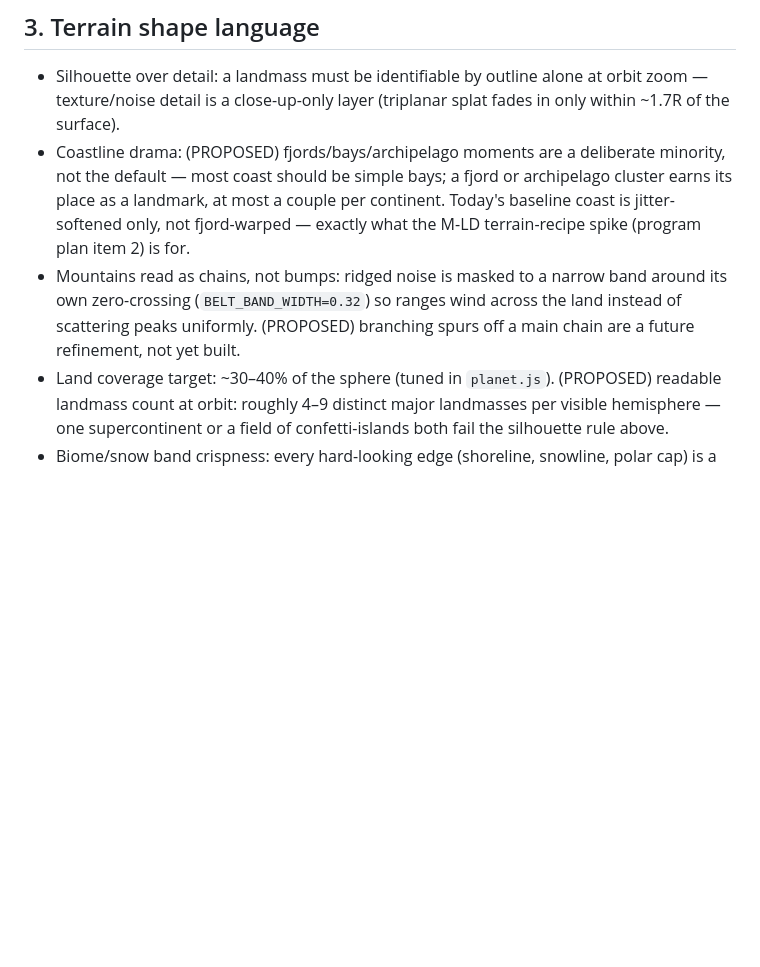
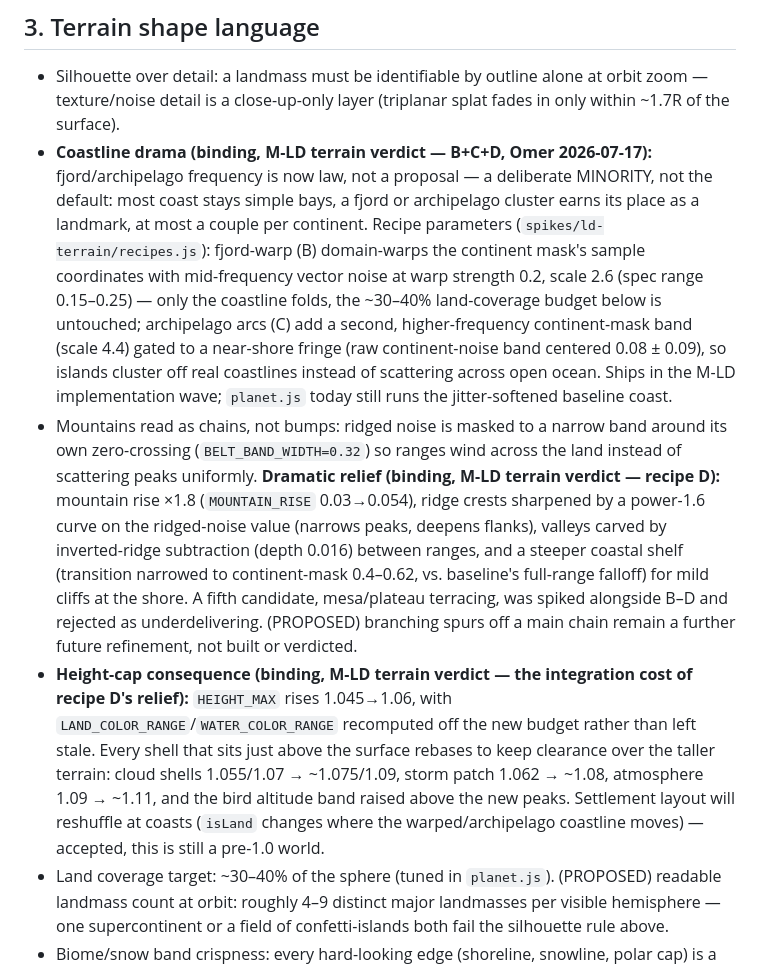
Before and after one commit to OmerTDK/sekai, a Markdown page: docs/ART.md, the part around one of its changes. Rendered like a GitHub page; blank space fills up the shorter version.

```diff
--- a/docs/ART.md
+++ b/docs/ART.md
@@ -80,8 +80,9 @@ field crop A/B `#8ea34f`/`#c7a24a`
 ## 3. Terrain shape language
 
 - Silhouette over detail: a landmass must be identifiable by outline alone at orbit zoom — texture/noise detail is a close-up-only layer (triplanar splat fades in only within ~1.7R of the surface).
-- Coastline drama: (PROPOSED) fjords/bays/archipelago moments are a deliberate minority, not the default — most coast should be simple bays; a fjord or archipelago cluster earns its place as a landmark, at most a couple per continent. Today's baseline coast is jitter-softened only, not fjord-warped — exactly what the M-LD terrain-recipe spike (program plan item 2) is for.
-- Mountains read as chains, not bumps: ridged noise is masked to a narrow band around its own zero-crossing (`BELT_BAND_WIDTH=0.32`) so ranges wind across the land instead of scattering peaks uniformly. (PROPOSED) branching spurs off a main chain are a future refinement, not yet built.
+- **Coastline drama (binding, M-LD terrain verdict — B+C+D, Omer 2026-07-17):** fjord/archipelago frequency is now law, not a proposal — a deliberate MINORITY, not the default: most coast stays simple bays, a fjord or archipelago cluster earns its place as a landmark, at most a couple per continent. Recipe parameters (`spikes/ld-terrain/recipes.js`): fjord-warp (B) domain-warps the continent mask's sample coordinates with mid-frequency vector noise at warp strength 0.2, scale 2.6 (spec range 0.15–0.25) — only the coastline folds, the ~30–40% land-coverage budget below is untouched; archipelago arcs (C) add a second, higher-frequency continent-mask band (scale 4.4) gated to a near-shore fringe (raw continent-noise band centered 0.08 ± 0.09), so islands cluster off real coastlines instead of scattering across open ocean. Ships in the M-LD implementation wave; `planet.js` today still runs the jitter-softened baseline coast.
+- Mountains read as chains, not bumps: ridged noise is masked to a narrow band around its own zero-crossing (`BELT_BAND_WIDTH=0.32`) so ranges wind across the land instead of scattering peaks uniformly. **Dramatic relief (binding, M-LD terrain verdict — recipe D):** mountain rise ×1.8 (`MOUNTAIN_RISE` 0.03→0.054), ridge crests sharpened by a power-1.6 curve on the ridged-noise value (narrows peaks, deepens flanks), valleys carved by inverted-ridge subtraction (depth 0.016) between ranges, and a steeper coastal shelf (transition narrowed to continent-mask 0.4–0.62, vs. baseline's full-range falloff) for mild cliffs at the shore. A fifth candidate, mesa/plateau terracing, was spiked alongside B–D and rejected as underdelivering. (PROPOSED) branching spurs off a main chain remain a further future refinement, not built or verdicted.
+- **Height-cap consequence (binding, M-LD terrain verdict — the integration cost of recipe D's relief):** `HEIGHT_MAX` rises 1.045→1.06, with `LAND_COLOR_RANGE`/`WATER_COLOR_RANGE` recomputed off the new budget rather than left stale. Every shell that sits just above the surface rebases to keep clearance over the taller terrain: cloud shells 1.055/1.07 → ~1.075/1.09, storm patch 1.062 → ~1.08, atmosphere 1.09 → ~1.11, and the bird altitude band raised above the new peaks. Settlement layout will reshuffle at coasts (`isLand` changes where the warped/archipelago coastline moves) — accepted, this is still a pre-1.0 world.
 - Land coverage target: ~30–40% of the sphere (tuned in `planet.js`). (PROPOSED) readable landmass count at orbit: roughly 4–9 distinct major landmasses per visible hemisphere — one supercontinent or a field of confetti-islands both fail the silhouette rule above.
 - Biome/snow band crispness: every hard-looking edge (shoreline, snowline, polar cap) is a `smoothstep` ramp spanning enough of the underlying noise field that no two adjacent mesh vertices land on opposite sides of it — the shipped shoreline comment states this exactly: *"band must span >= 2 vertex steps or the shoreline aliases into sawteeth"* (`planet.js`). Any new band must be tuned the same way, never left as a hard threshold.
 
```
Also changed, not shown: other parts of docs/ART.md (+19 -14 lines).
